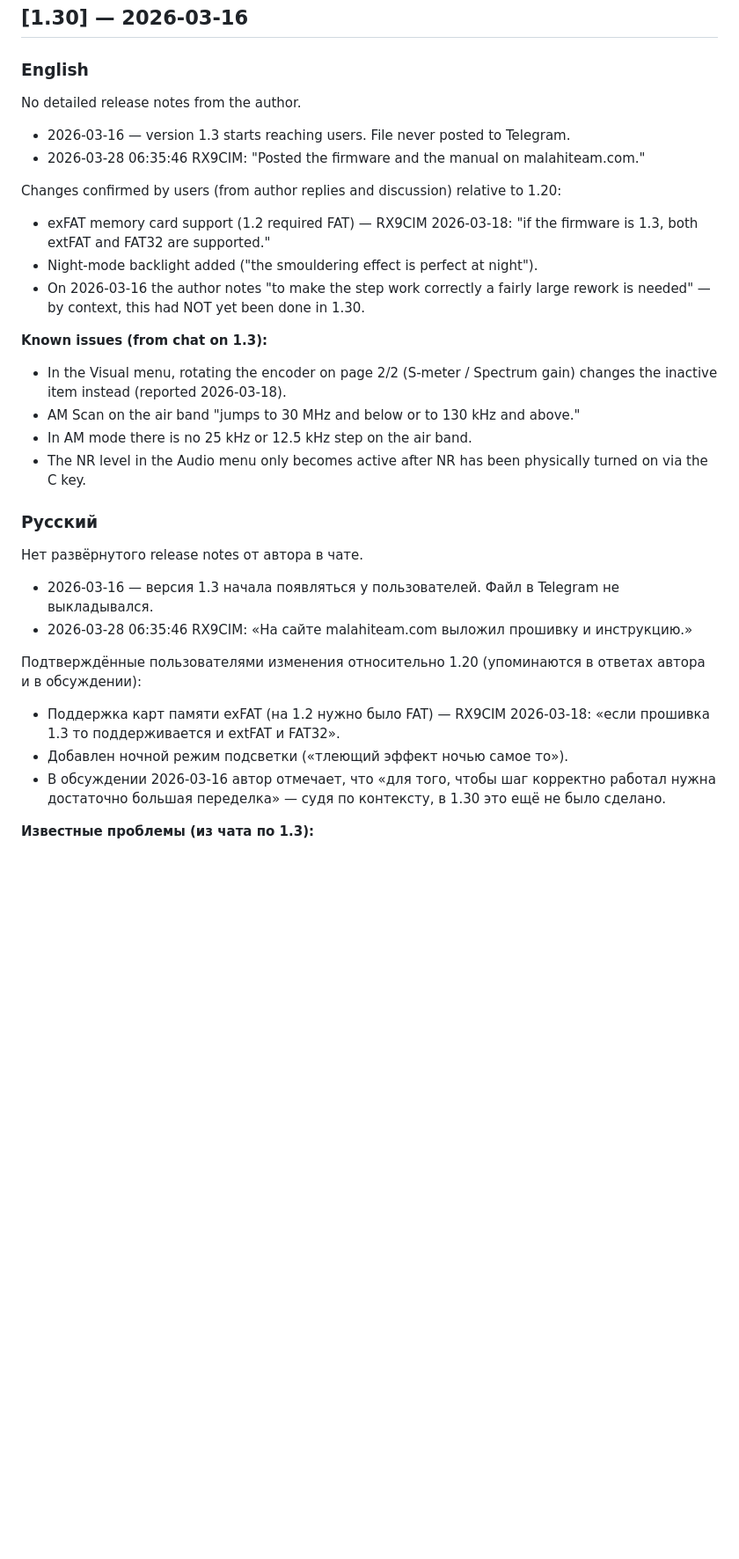
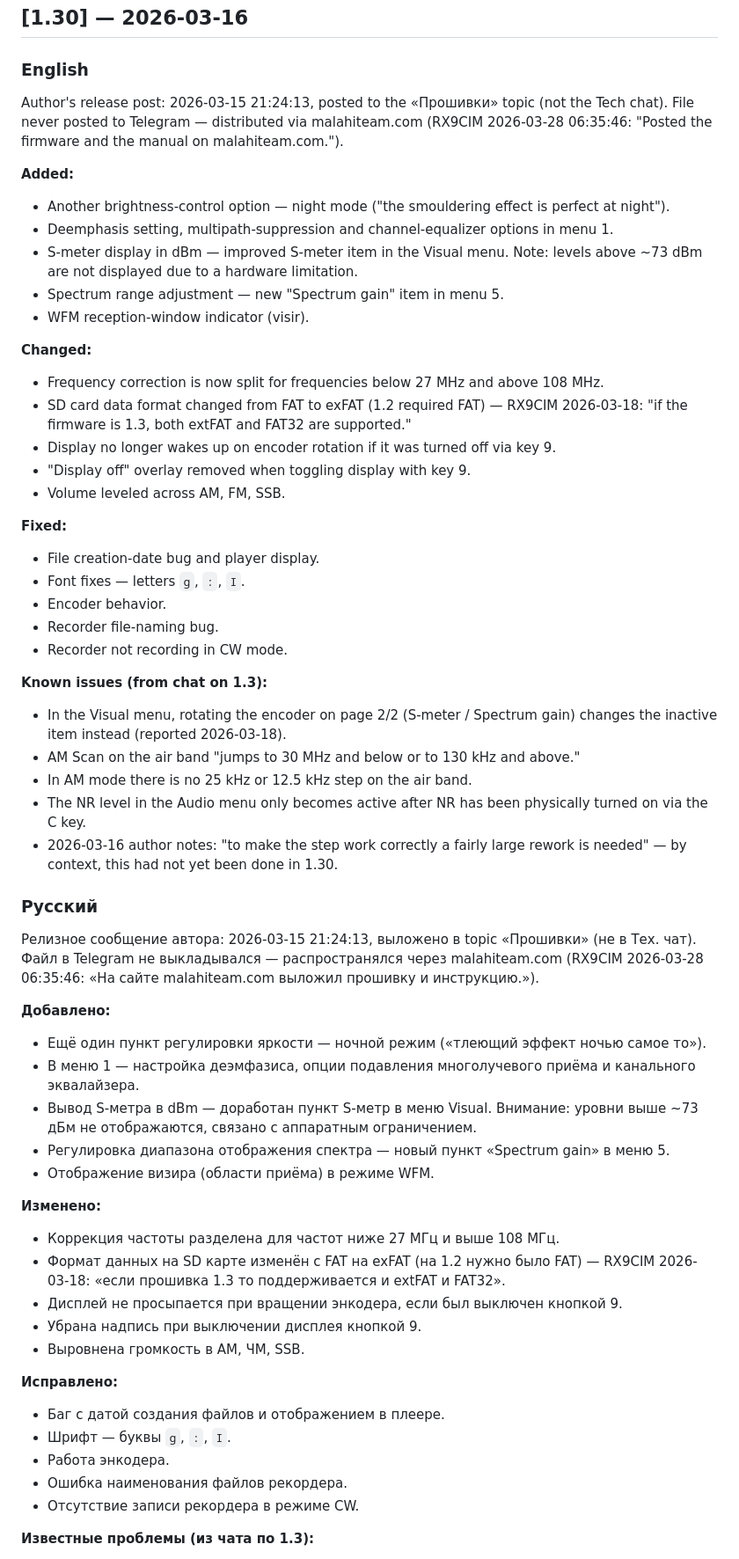
Before and after one commit to Alex-Electron/MLite-880_Flasher_Standalone_Universal, a Markdown page: FIRMWARE_CHANGELOG.md, the part around one of its changes. Shown at 88% size. Drawn GitHub-style; blank space fills up the shorter version.

Commit message:
docs: expand FIRMWARE_CHANGELOG with author posts from «Прошивки» topic
- 1.30: replace "no release notes" with the author's full 2026-03-15 release
  post (Added / Changed / Fixed); keep Known issues block
- 1.52: clarify that the author published a cumulative changelog on
  2026-05-20; only delta vs 1.51 is a memory-cell fix
- Sources: add «Прошивки» topic alongside «Технический чат - MLite-880»
- Add References section with MalahitReceiver channel link

```diff
--- a/FIRMWARE_CHANGELOG.md
+++ b/FIRMWARE_CHANGELOG.md
@@ -258,33 +264,62 @@ Bottom line: 1.40 was never publicly distributed; it was installed at the factor
 
 ### English
 
-No detailed release notes from the author.
+Author's release post: 2026-03-15 21:24:13, posted to the «Прошивки» topic (not the Tech chat).
+File never posted to Telegram — distributed via malahiteam.com (RX9CIM 2026-03-28 06:35:46: "Posted the firmware and the manual on malahiteam.com.").
 
-- 2026-03-16 — version 1.3 starts reaching users. File never posted to Telegram.
-- 2026-03-28 06:35:46 RX9CIM: "Posted the firmware and the manual on malahiteam.com."
+**Added:**
+- Another brightness-control option — night mode ("the smouldering effect is perfect at night").
+- Deemphasis setting, multipath-suppression and channel-equalizer options in menu 1.
+- S-meter display in dBm — improved S-meter item in the Visual menu. Note: levels above ~73 dBm are not displayed due to a hardware limitation.
+- Spectrum range adjustment — new "Spectrum gain" item in menu 5.
+- WFM reception-window indicator (visir).
 
-Changes confirmed by users (from author replies and discussion) relative to 1.20:
-- exFAT memory card support (1.2 required FAT) — RX9CIM 2026-03-18: "if the firmware is 1.3, both extFAT and FAT32 are supported."
-- Night-mode backlight added ("the smouldering effect is perfect at night").
-- On 2026-03-16 the author notes "to make the step work correctly a fairly large rework is needed" — by context, this had NOT yet been done in 1.30.
+**Changed:**
+- Frequency correction is now split for frequencies below 27 MHz and above 108 MHz.
+- SD card data format changed from FAT to exFAT (1.2 required FAT) — RX9CIM 2026-03-18: "if the firmware is 1.3, both extFAT and FAT32 are supported."
+- Display no longer wakes up on encoder rotation if it was turned off via key 9.
+- "Display off" overlay removed when toggling display with key 9.
+- Volume leveled across AM, FM, SSB.
+
+**Fixed:**
+- File creation-date bug and player display.
+- Font fixes — letters `g`, `:`, `I`.
+- Encoder behavior.
+- Recorder file-naming bug.
+- Recorder not recording in CW mode.
 
 **Known issues (from chat on 1.3):**
 - In the Visual menu, rotating the encoder on page 2/2 (S-meter / Spectrum gain) changes the inactive item instead (reported 2026-03-18).
 - AM Scan on the air band "jumps to 30 MHz and below or to 130 kHz and above."
 - In AM mode there is no 25 kHz or 12.5 kHz step on the air band.
 - The NR level in the Audio menu only becomes active after NR has been physically turned on via the C key.
+- 2026-03-16 author notes: "to make the step work correctly a fairly large rework is needed" — by context, this had not yet been done in 1.30.
 
 ### Русский
 
-Нет развёрнутого release notes от автора в чате.
+Релизное сообщение автора: 2026-03-15 21:24:13, выложено в topic «Прошивки» (не в Тех. чат).
+Файл в Telegram не выкладывался — распространялся через malahiteam.com (RX9CIM 2026-03-28 06:35:46: «На сайте malahiteam.com выложил прошивку и инструкцию.»).
 
-- 2026-03-16 — версия 1.3 начала появляться у пользователей. Файл в Telegram не выкладывался.
-- 2026-03-28 06:35:46 RX9CIM: «На сайте malahiteam.com выложил прошивку и инструкцию.»
+**Добавлено:**
+- Ещё один пункт регулировки яркости — ночной режим («тлеющий эффект ночью самое то»).
+- В меню 1 — настройка деэмфазиса, опции подавления многолучевого приёма и канального эквалайзера.
+- Вывод S-метра в dBm — доработан пункт S-метр в меню Visual. Внимание: уровни выше ~73 дБм не отображаются, связано с аппаратным ограничением.
+- Регулировка диапазона отображения спектра — новый пункт «Spectrum gain» в меню 5.
+- Отображение визира (области приёма) в режиме WFM.
 
-Подтверждённые пользователями изменения относительно 1.20 (упоминаются в ответах автора и в обсуждении):
-- Поддержка карт памяти exFAT (на 1.2 нужно было FAT) — RX9CIM 2026-03-18: «если прошивка 1.3 то поддерживается и extFAT и FAT32».
-- Добавлен ночной режим подсветки («тлеющий эффект ночью самое то»).
-- В обсуждении 2026-03-16 автор отмечает, что «для того, чтобы шаг корректно работал нужна достаточно большая переделка» — судя по контексту, в 1.30 это ещё не было сделано.
+**Изменено:**
+- Коррекция частоты разделена для частот ниже 27 МГц и выше 108 МГц.
+- Формат данных на SD карте изменён с FAT на exFAT (на 1.2 нужно было FAT) — RX9CIM 2026-03-18: «если прошивка 1.3 то поддерживается и extFAT и FAT32».
+- Дисплей не просыпается при вращении энкодера, если был выключен кнопкой 9.
+- Убрана надпись при выключении дисплея кнопкой 9.
+- Выровнена громкость в АМ, ЧМ, SSB.
+
+**Исправлено:**
+- Баг с датой создания файлов и отображением в плеере.
+- Шрифт — буквы `g`, `:`, `I`.
+- Работа энкодера.
+- Ошибка наименования файлов рекордера.
+- Отсутствие записи рекордера в режиме CW.
 
 **Известные проблемы (из чата по 1.3):**
 - В меню Visual вращение энкодера на странице 2/2 (S-meter / Spectrum gain) меняет настройку неактивного пункта (баг от 2026-03-18).
```
Also changed, not shown: other parts of FIRMWARE_CHANGELOG.md (+22 -8 lines).
